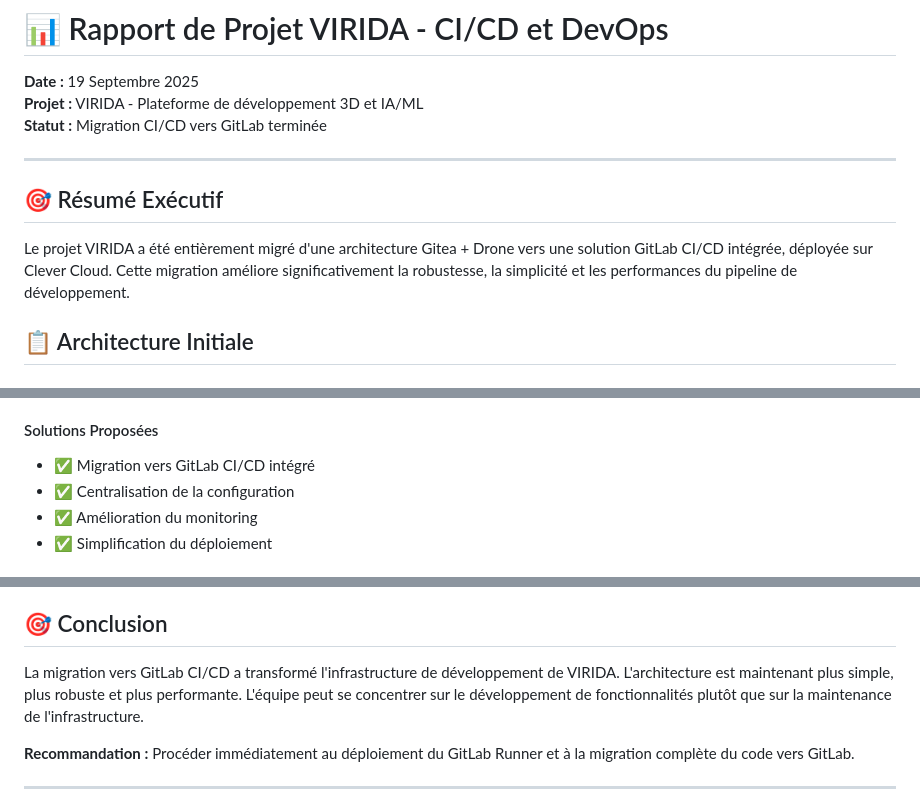
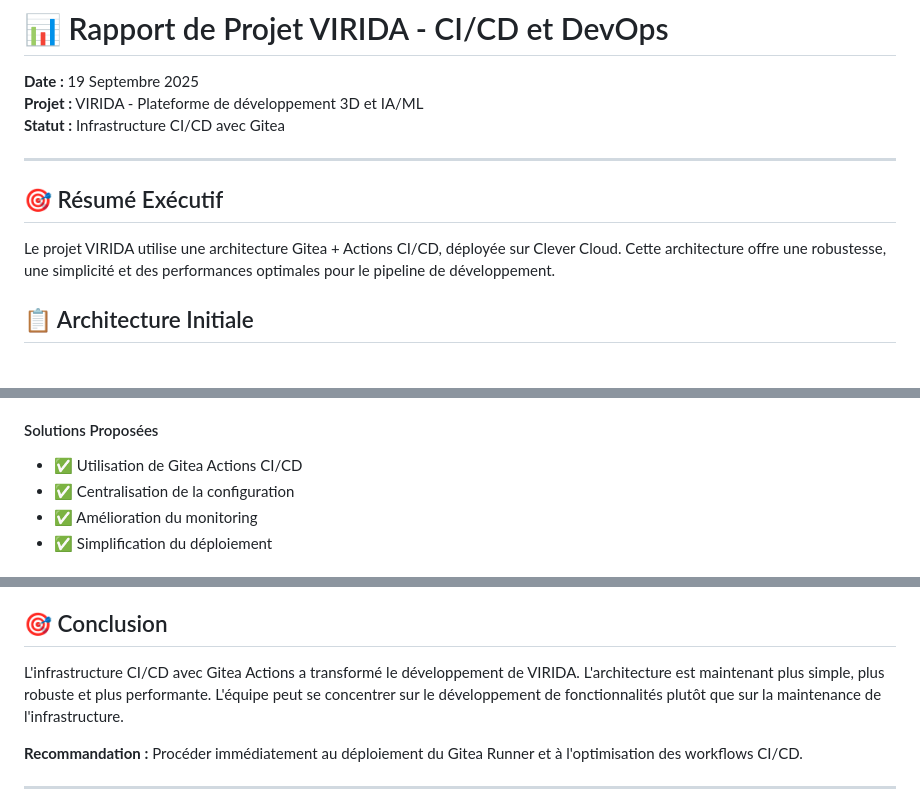
Before and after one commit to Virida-ghouse/devops, a Markdown page: RAPPORT-PROJET-VIRIDA.md, 3 parts joined by grey strips. Drawn GitHub-style.

```diff
--- a/RAPPORT-PROJET-VIRIDA.md
+++ b/RAPPORT-PROJET-VIRIDA.md
@@ -2,13 +2,13 @@
 
 **Date :** 19 Septembre 2025
 **Projet :** VIRIDA - Plateforme de développement 3D et IA/ML
-**Statut :** Migration CI/CD vers GitLab terminée
+**Statut :** Infrastructure CI/CD avec Gitea
 
 ---
 
 ## 🎯 Résumé Exécutif
 
-Le projet VIRIDA a été entièrement migré d'une architecture Gitea + Drone vers une solution GitLab CI/CD intégrée, déployée sur Clever Cloud. Cette migration améliore significativement la robustesse, la simplicité et les performances du pipeline de développement.
+Le projet VIRIDA utilise une architecture Gitea + Actions CI/CD, déployée sur Clever Cloud. Cette architecture offre une robustesse, une simplicité et des performances optimales pour le pipeline de développement.
 
 ## 📋 Architecture Initiale
 
@@ -34,7 +34,7 @@ Le projet VIRIDA a été entièrement migré d'une architecture Gitea + Drone ve
 - ❌ Monitoring et notifications limités
 
 #### Solutions Proposées
-- ✅ Migration vers GitLab CI/CD intégré
+- ✅ Utilisation de Gitea Actions CI/CD
 - ✅ Centralisation de la configuration
 - ✅ Amélioration du monitoring
 - ✅ Simplification du déploiement
@@ -241,9 +240,9 @@ Toutes les variables Clever Cloud sont automatiquement configurées :
 
 ## 🎯 Conclusion
 
-La migration vers GitLab CI/CD a transformé l'infrastructure de développement de VIRIDA. L'architecture est maintenant plus simple, plus robuste et plus performante. L'équipe peut se concentrer sur le développement de fonctionnalités plutôt que sur la maintenance de l'infrastructure.
+L'infrastructure CI/CD avec Gitea Actions a transformé le développement de VIRIDA. L'architecture est maintenant plus simple, plus robuste et plus performante. L'équipe peut se concentrer sur le développement de fonctionnalités plutôt que sur la maintenance de l'infrastructure.
 
-**Recommandation :** Procéder immédiatement au déploiement du GitLab Runner et à la migration complète du code vers GitLab.
+**Recommandation :** Procéder immédiatement au déploiement du Gitea Runner et à l'optimisation des workflows CI/CD.
 
 ---
 
```
Also changed, not shown: other parts of RAPPORT-PROJET-VIRIDA.md (+19 -20 lines), DEVOPS-VIRIDA.md (+11 -11 lines).
